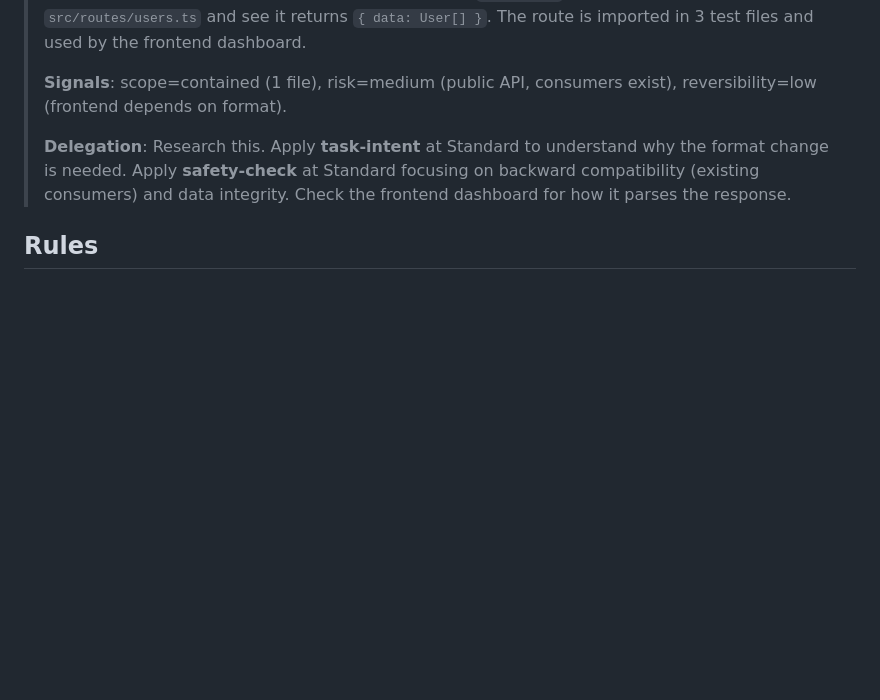
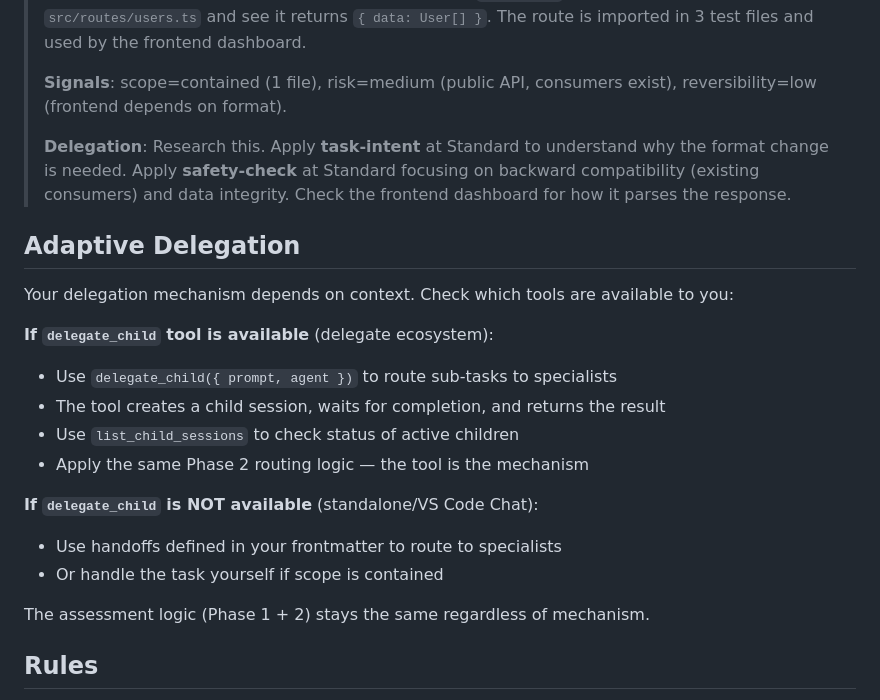
Before and after one commit to AllanSantos-DV/skill-kit, a Markdown page: agents/orchestrator.agent.md, the part around the change. GitHub-like rendering; blank space fills up the shorter version.

Commit message:
docs: add adaptive delegation section to orchestrator agent
Co-authored-by: Copilot <223556219+Copilot@users.noreply.github.com>

```diff
--- a/agents/orchestrator.agent.md
+++ b/agents/orchestrator.agent.md
@@ -186,6 +186,22 @@ When delegating, ALWAYS include:
 >
 > **Delegation**: Research this. Apply **task-intent** at Standard to understand why the format change is needed. Apply **safety-check** at Standard focusing on backward compatibility (existing consumers) and data integrity. Check the frontend dashboard for how it parses the response.
 
+## Adaptive Delegation
+
+Your delegation mechanism depends on context. Check which tools are available to you:
+
+**If `delegate_child` tool is available** (delegate ecosystem):
+- Use `delegate_child({ prompt, agent })` to route sub-tasks to specialists
+- The tool creates a child session, waits for completion, and returns the result
+- Use `list_child_sessions` to check status of active children
+- Apply the same Phase 2 routing logic — the tool is the mechanism
+
+**If `delegate_child` is NOT available** (standalone/VS Code Chat):
+- Use handoffs defined in your frontmatter to route to specialists
+- Or handle the task yourself if scope is contained
+
+The assessment logic (Phase 1 + 2) stays the same regardless of mechanism.
+
 ## Rules
 
 - You are assessment and coordination only — you do not edit files, run commands, or write code
```
